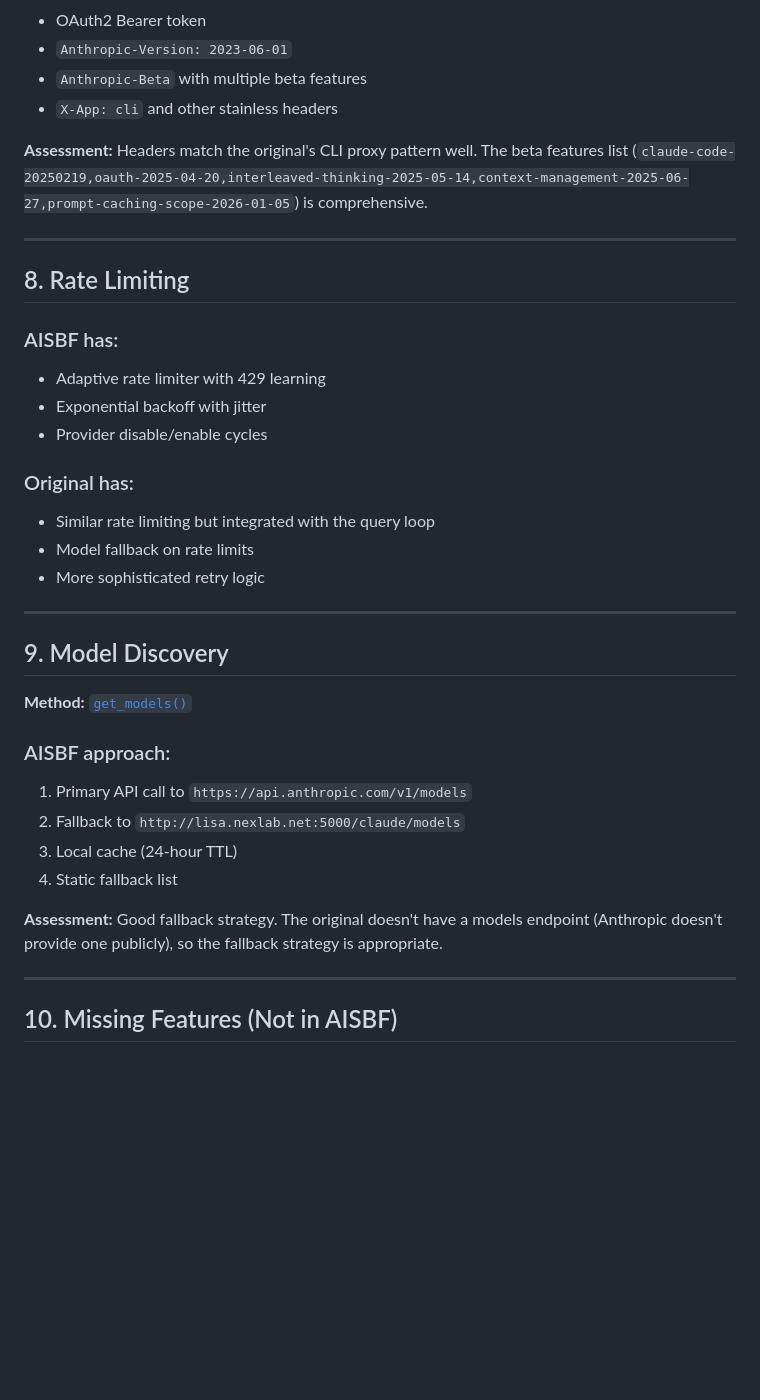
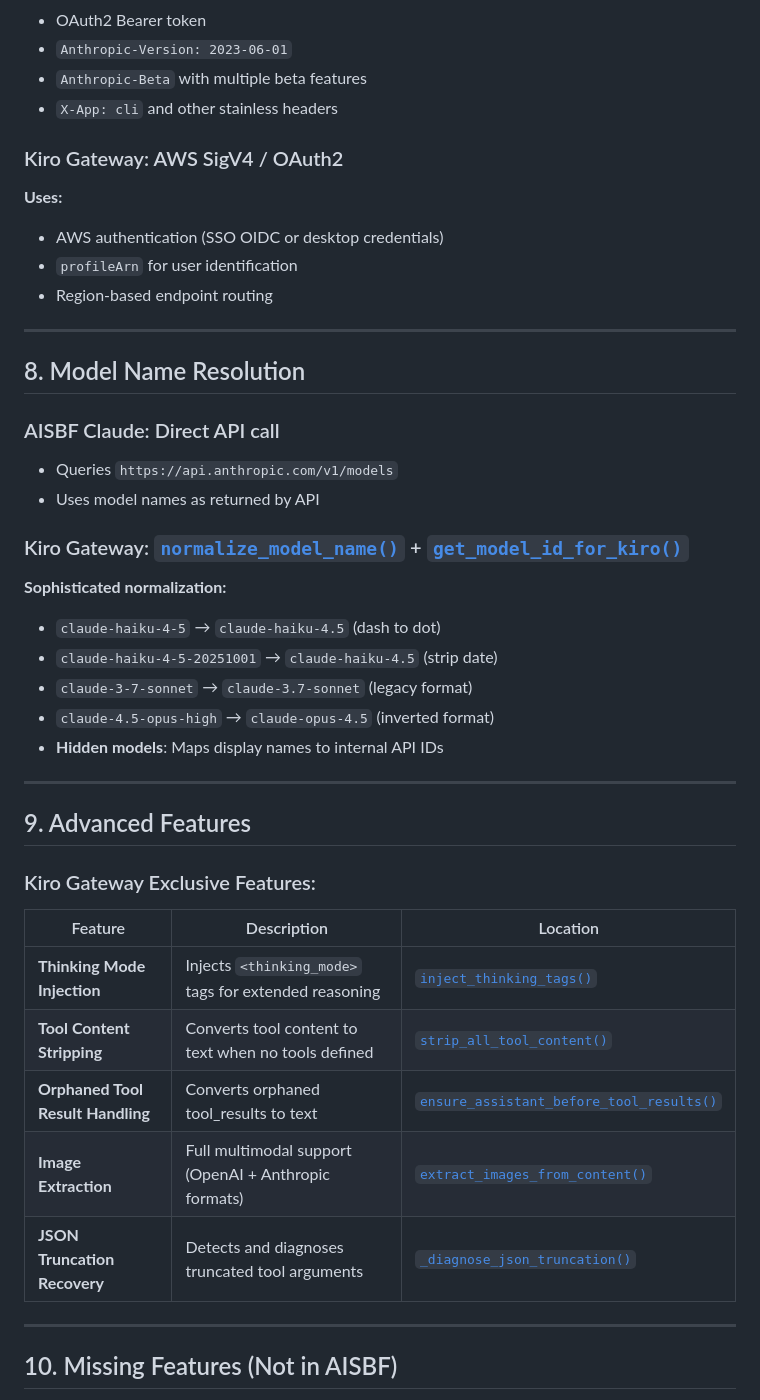
Before and after one commit to nextime/aisbf, a Markdown page: docs/claude_provider_comparison.md, the part around one of its changes. Drawn GitHub-style; blank space fills up the shorter version.

```diff
--- a/docs/claude_provider_comparison.md
+++ b/docs/claude_provider_comparison.md
@@ -133,35 +178,43 @@ Original has more complex response handling including:
 - `Anthropic-Beta` with multiple beta features
 - `X-App: cli` and other stainless headers
 
-**Assessment:** Headers match the original's CLI proxy pattern well. The beta features list (`claude-code-20250219,oauth-2025-04-20,interleaved-thinking-2025-05-14,context-management-2025-06-27,prompt-caching-scope-2026-01-05`) is comprehensive.
+### Kiro Gateway: AWS SigV4 / OAuth2
+
+**Uses:**
+- AWS authentication (SSO OIDC or desktop credentials)
+- `profileArn` for user identification
+- Region-based endpoint routing
 
 ---
 
-## 8. Rate Limiting
+## 8. Model Name Resolution
 
-### AISBF has:
-- Adaptive rate limiter with 429 learning
-- Exponential backoff with jitter
-- Provider disable/enable cycles
+### AISBF Claude: Direct API call
+- Queries `https://api.anthropic.com/v1/models`
+- Uses model names as returned by API
 
-### Original has:
-- Similar rate limiting but integrated with the query loop
-- Model fallback on rate limits
-- More sophisticated retry logic
+### Kiro Gateway: [`normalize_model_name()`](aisbf/kiro_converters_openai.py:52) + [`get_model_id_for_kiro()`](aisbf/kiro_converters_openai.py:130)
+
+**Sophisticated normalization:**
+- `claude-haiku-4-5` → `claude-haiku-4.5` (dash to dot)
+- `claude-haiku-4-5-20251001` → `claude-haiku-4.5` (strip date)
+- `claude-3-7-sonnet` → `claude-3.7-sonnet` (legacy format)
+- `claude-4.5-opus-high` → `claude-opus-4.5` (inverted format)
+- **Hidden models**: Maps display names to internal API IDs
 
 ---
 
-## 9. Model Discovery
+## 9. Advanced Features
 
-**Method:** [`get_models()`](aisbf/providers.py:3217)
+### Kiro Gateway Exclusive Features:
 
-### AISBF approach:
-1. Primary API call to `https://api.anthropic.com/v1/models`
-2. Fallback to `http://lisa.nexlab.net:5000/claude/models`
-3. Local cache (24-hour TTL)
-4. Static fallback list
-
-**Assessment:** Good fallback strategy. The original doesn't have a models endpoint (Anthropic doesn't provide one publicly), so the fallback strategy is appropriate.
+| Feature | Description | Location |
+|---------|-------------|----------|
+| **Thinking Mode Injection** | Injects `<thinking_mode>` tags for extended reasoning | [`inject_thinking_tags()`](aisbf/kiro_converters.py:329) |
+| **Tool Content Stripping** | Converts tool content to text when no tools defined | [`strip_all_tool_content()`](aisbf/kiro_converters.py:846) |
+| **Orphaned Tool Result Handling** | Converts orphaned tool_results to text | [`ensure_assistant_before_tool_results()`](aisbf/kiro_converters.py:930) |
+| **Image Extraction** | Full multimodal support (OpenAI + Anthropic formats) | [`extract_images_from_content()`](aisbf/kiro_converters.py:154) |
+| **JSON Truncation Recovery** | Detects and diagnoses truncated tool arguments | [`_diagnose_json_truncation()`](aisbf/kiro_parsers.py:471) |
 
 ---
 
```
Also changed, not shown: other parts of docs/claude_provider_comparison.md (+104 -44 lines).
